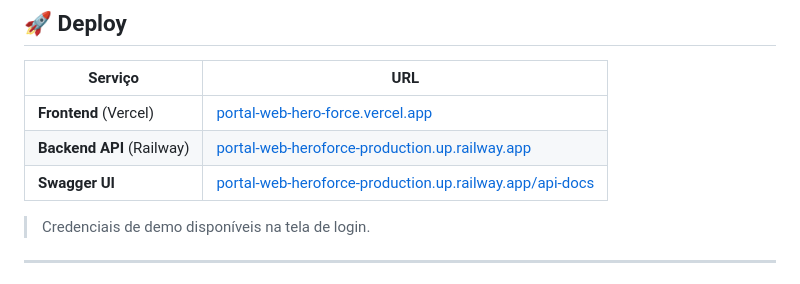
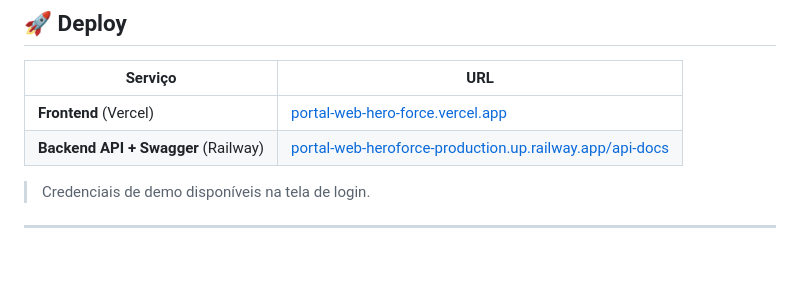
Before and after one commit to paulaalessandrars/portal-web-HeroForce, a Markdown page: README.md, the part around the change. Rendered like a GitHub page.

Commit message:
docs: simplify deploy table — merge backend and Swagger into single link

```diff
--- a/README.md
+++ b/README.md
@@ -13,8 +13,7 @@ Sistema de gestão e vendas de projetos heroicos para a empresa fictícia **Hero
 | Serviço  | URL |
 |----------|-----|
 | **Frontend** (Vercel) | [portal-web-hero-force.vercel.app](https://portal-web-hero-force.vercel.app) |
-| **Backend API** (Railway) | [portal-web-heroforce-production.up.railway.app](https://portal-web-heroforce-production.up.railway.app) |
-| **Swagger UI** | [portal-web-heroforce-production.up.railway.app/api-docs](https://portal-web-heroforce-production.up.railway.app/api-docs/) |
+| **Backend API + Swagger** (Railway) | [portal-web-heroforce-production.up.railway.app/api-docs](https://portal-web-heroforce-production.up.railway.app/api-docs/) |
 
 > Credenciais de demo disponíveis na tela de login.
 
```
